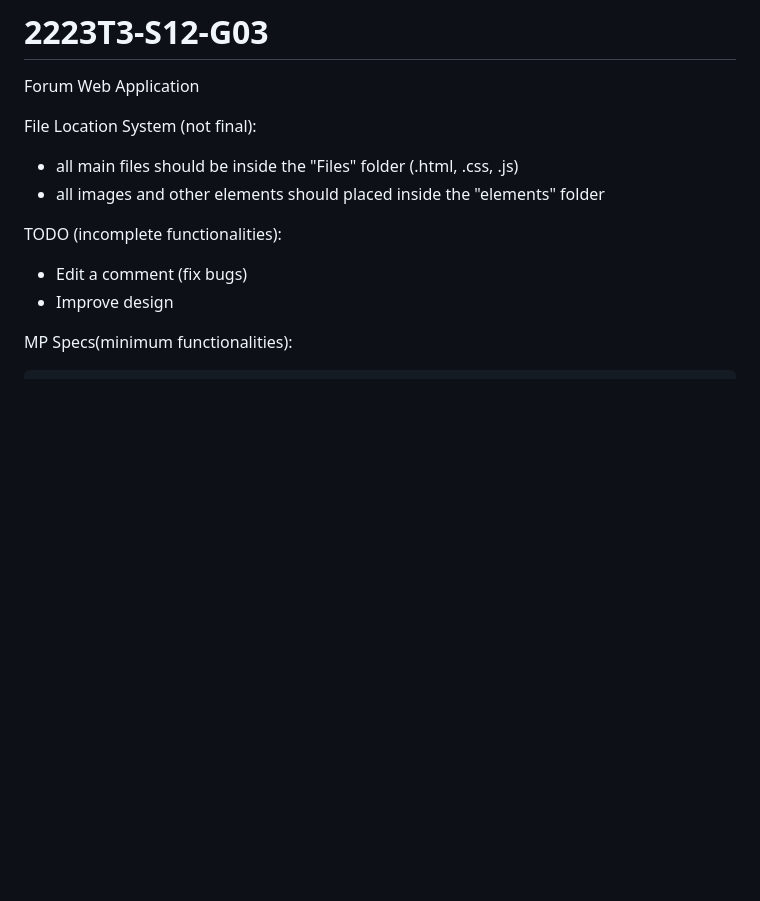
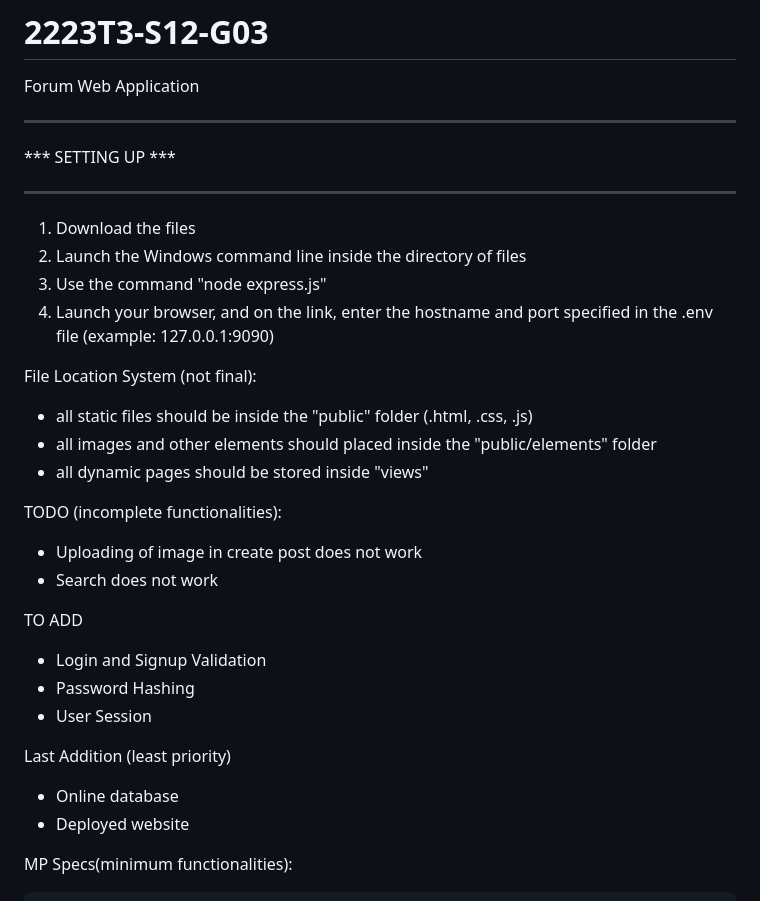
Before and after one commit to DLSU-CCAPDEV/2223T3-S12-G03, a Markdown page: README.md, the part around the change. GitHub-like rendering; blank space fills up the shorter version.

```diff
--- a/README.md
+++ b/README.md
@@ -1,13 +1,33 @@
 # 2223T3-S12-G03
 Forum Web Application
 
+******************
+*** SETTING UP ***
+******************
+
+1. Download the files
+2. Launch the Windows command line inside the directory of files
+3. Use the command "node express.js"
+4. Launch your browser, and on the link, enter the hostname and port specified in the .env file (example: 127.0.0.1:9090)
+
+
 File Location System (not final):
- - all main files should be inside the "Files" folder (.html, .css, .js)
- - all images and other elements should placed inside the "elements" folder
+ - all static files should be inside the "public" folder (.html, .css, .js)
+ - all images and other elements should placed inside the "public/elements" folder
+ - all dynamic pages should be stored inside "views"
 
 TODO (incomplete functionalities):
-- Edit a comment (fix bugs)
-- Improve design
+- Uploading of image in create post does not work
+- Search does not work
+
+TO ADD
+- Login and Signup Validation
+- Password Hashing
+- User Session
+
+Last Addition (least priority)
+- Online database
+- Deployed website
 
 MP Specs(minimum functionalities):
 
```
